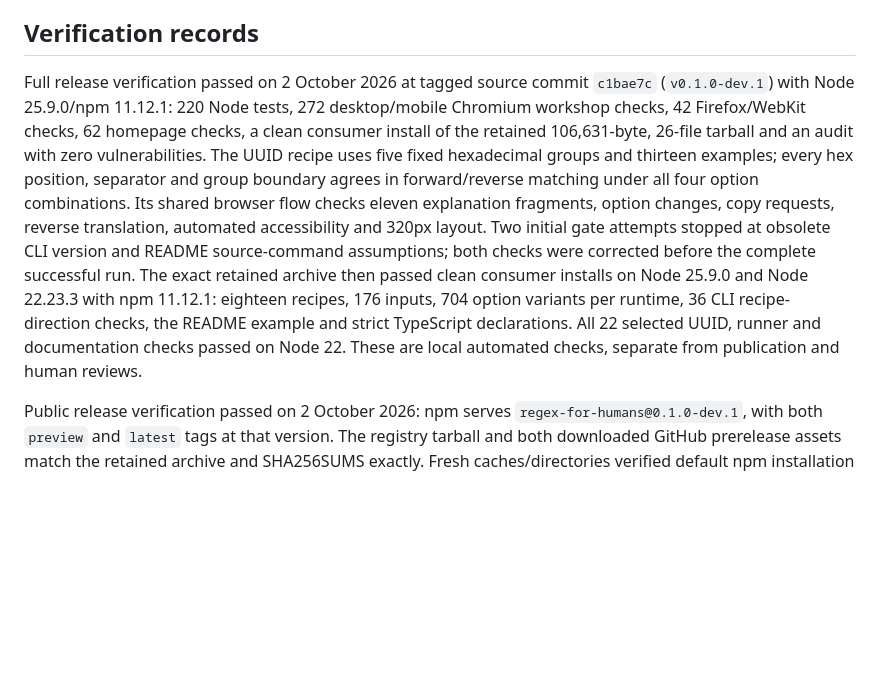
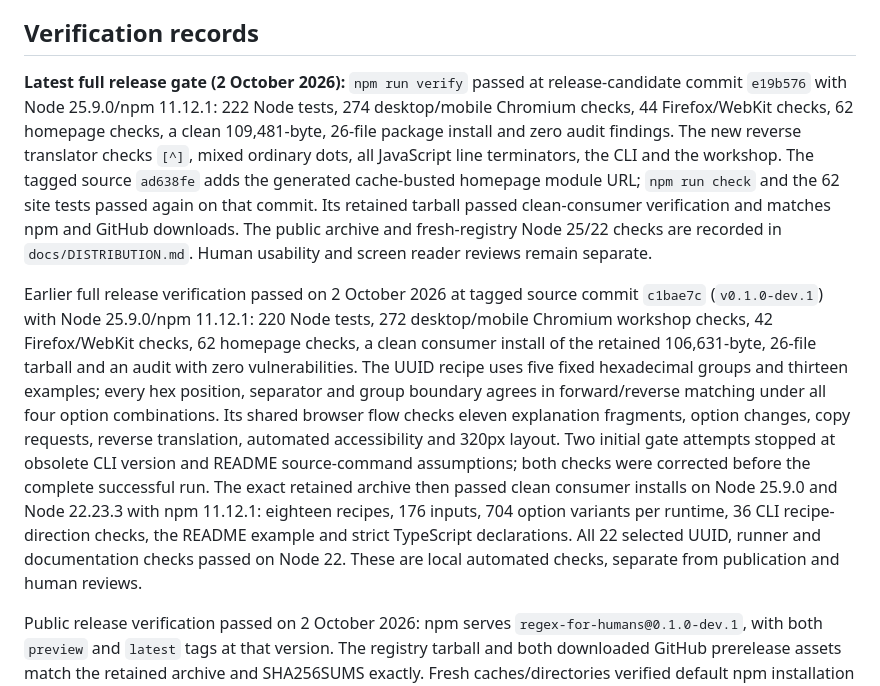
Before and after one commit to OthmaneBlial/Regex-For-Humans, a Markdown page: docs/TESTING.md, the part around the change. Drawn GitHub-style; blank space fills up the shorter version.

```diff
--- a/docs/TESTING.md
+++ b/docs/TESTING.md
@@ -260,7 +260,9 @@ HTTP, HTTPS and mailto schemes accept uppercase and mixed ASCII case, consistent
 
 ## Verification records
 
-Full release verification passed on 2 October 2026 at tagged source commit `c1bae7c` (`v0.1.0-dev.1`) with Node 25.9.0/npm 11.12.1: 220 Node tests, 272 desktop/mobile Chromium workshop checks, 42 Firefox/WebKit checks, 62 homepage checks, a clean consumer install of the retained 106,631-byte, 26-file tarball and an audit with zero vulnerabilities. The UUID recipe uses five fixed hexadecimal groups and thirteen examples; every hex position, separator and group boundary agrees in forward/reverse matching under all four option combinations. Its shared browser flow checks eleven explanation fragments, option changes, copy requests, reverse translation, automated accessibility and 320px layout. Two initial gate attempts stopped at obsolete CLI version and README source-command assumptions; both checks were corrected before the complete successful run. The exact retained archive then passed clean consumer installs on Node 25.9.0 and Node 22.23.3 with npm 11.12.1: eighteen recipes, 176 inputs, 704 option variants per runtime, 36 CLI recipe-direction checks, the README example and strict TypeScript declarations. All 22 selected UUID, runner and documentation checks passed on Node 22. These are local automated checks, separate from publication and human reviews.
+**Latest full release gate (2 October 2026):** `npm run verify` passed at release-candidate commit `e19b576` with Node 25.9.0/npm 11.12.1: 222 Node tests, 274 desktop/mobile Chromium checks, 44 Firefox/WebKit checks, 62 homepage checks, a clean 109,481-byte, 26-file package install and zero audit findings. The new reverse translator checks `[^]`, mixed ordinary dots, all JavaScript line terminators, the CLI and the workshop. The tagged source `ad638fe` adds the generated cache-busted homepage module URL; `npm run check` and the 62 site tests passed again on that commit. Its retained tarball passed clean-consumer verification and matches npm and GitHub downloads. The public archive and fresh-registry Node 25/22 checks are recorded in `docs/DISTRIBUTION.md`. Human usability and screen reader reviews remain separate.
+
+Earlier full release verification passed on 2 October 2026 at tagged source commit `c1bae7c` (`v0.1.0-dev.1`) with Node 25.9.0/npm 11.12.1: 220 Node tests, 272 desktop/mobile Chromium workshop checks, 42 Firefox/WebKit checks, 62 homepage checks, a clean consumer install of the retained 106,631-byte, 26-file tarball and an audit with zero vulnerabilities. The UUID recipe uses five fixed hexadecimal groups and thirteen examples; every hex position, separator and group boundary agrees in forward/reverse matching under all four option combinations. Its shared browser flow checks eleven explanation fragments, option changes, copy requests, reverse translation, automated accessibility and 320px layout. Two initial gate attempts stopped at obsolete CLI version and README source-command assumptions; both checks were corrected before the complete successful run. The exact retained archive then passed clean consumer installs on Node 25.9.0 and Node 22.23.3 with npm 11.12.1: eighteen recipes, 176 inputs, 704 option variants per runtime, 36 CLI recipe-direction checks, the README example and strict TypeScript declarations. All 22 selected UUID, runner and documentation checks passed on Node 22. These are local automated checks, separate from publication and human reviews.
 
 Public release verification passed on 2 October 2026: npm serves `regex-for-humans@0.1.0-dev.1`, with both `preview` and `latest` tags at that version. The registry tarball and both downloaded GitHub prerelease assets match the retained archive and SHA256SUMS exactly. Fresh caches/directories verified default npm installation on Node 25.9.0, preview-tag installation on Node 22.23.3, all eighteen recipes/176 inputs/704 option variants per runtime, 36 CLI directions, the installed README example and strict types. Standalone npx reverse translation also passed in an empty directory. Initial registry reads returned 404 and a first default install obtained the old version during propagation; version guards caught this before the successful fresh runs. The npx harness initially rejected npm’s own update notice; suppressing only that wrapper notice retained exact CLI-output checks. GitHub’s annotated `v0.1.0-dev.1` tag resolves to `c1bae7c`, and the release is explicitly marked as a prerelease. GitHub Actions stays disabled; stable-release and human-review gates remain open.
 
```
Also changed, not shown: ROADMAP.md (+5 -5 lines), docs/DISTRIBUTION.md (+7 -1 lines).
